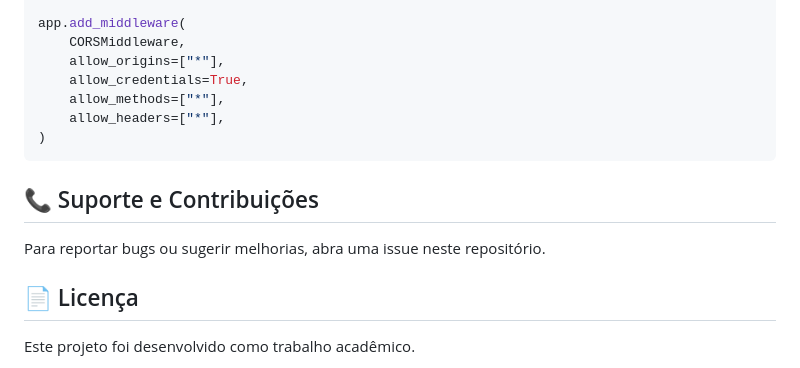
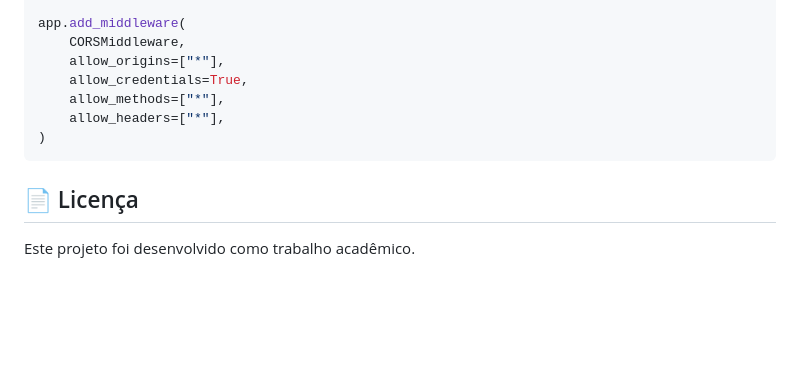
Before and after one commit to Mxshu/Projeto-Integrador-3, a Markdown page: README.md, the part around the change. Drawn GitHub-style; blank space fills up the shorter version.

Commit message:
Delete support and contributions section
Removed support and contributions section from README

````diff
--- a/README.md
+++ b/README.md
@@ -184,10 +184,6 @@ app.add_middleware(
 )
 ```
 
-## 📞 Suporte e Contribuições
-
-Para reportar bugs ou sugerir melhorias, abra uma issue neste repositório.
-
 ## 📄 Licença
 
 Este projeto foi desenvolvido como trabalho acadêmico.
````
